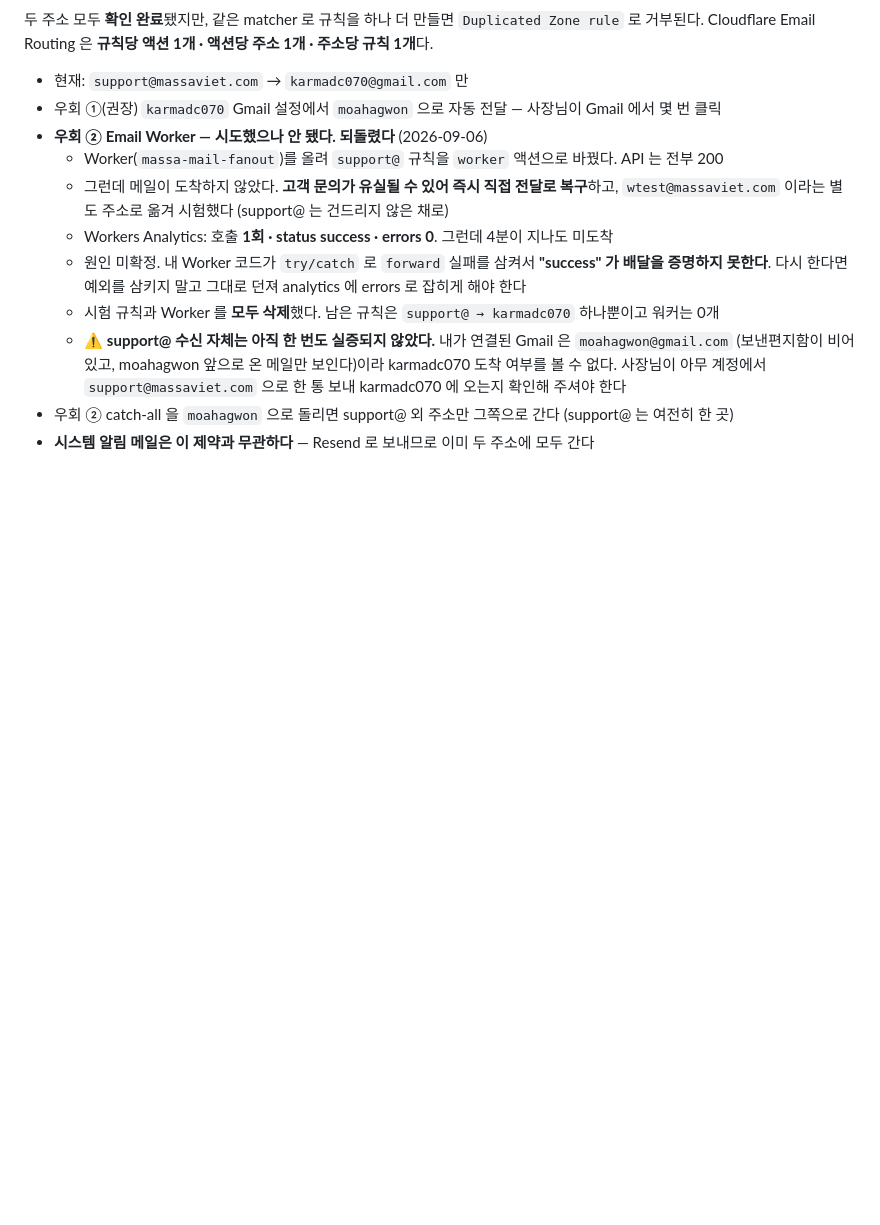
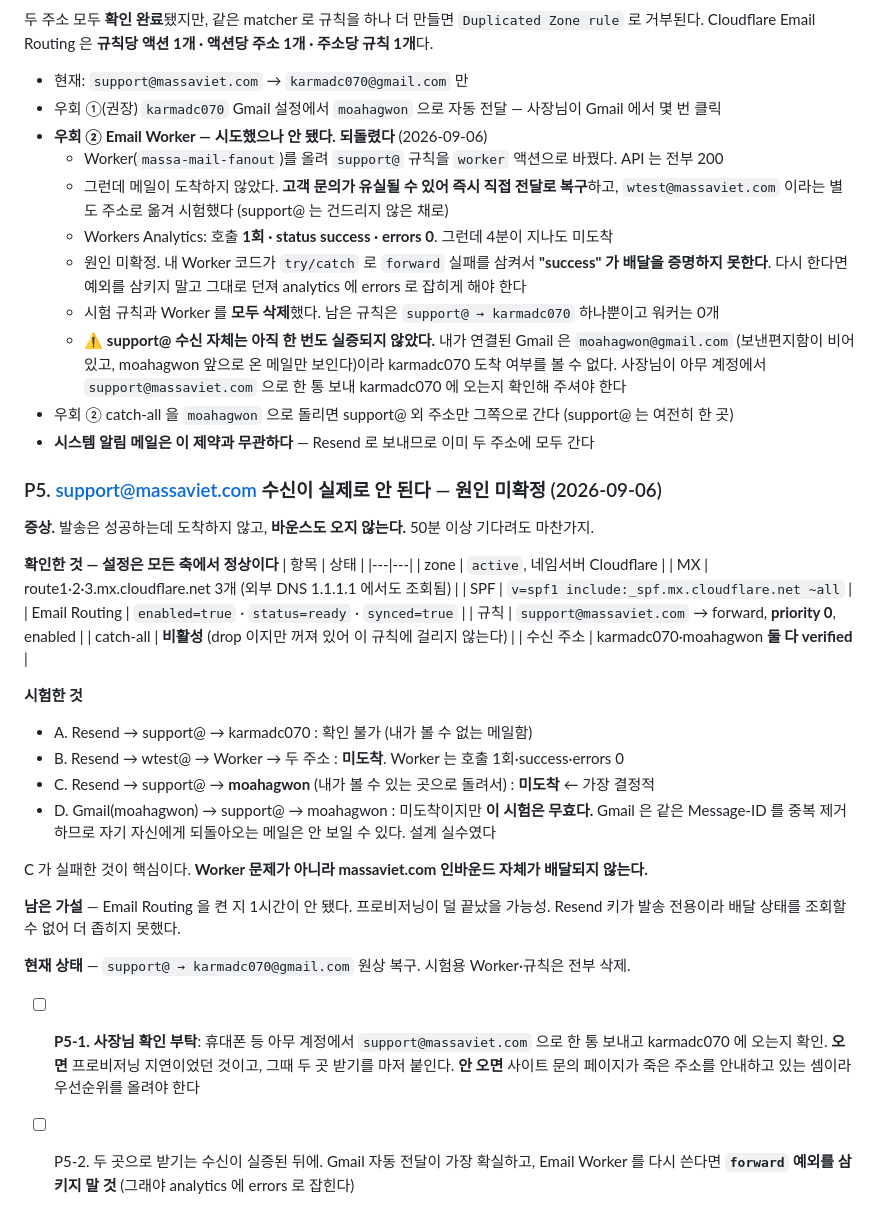
Before and after one commit to karmadc070-droid/massa, a Markdown page: checklist.md, the part around the change. GitHub-like rendering; blank space fills up the shorter version.

Commit message:
document that inbound mail to massaviet.com is not being delivered

```diff
--- a/checklist.md
+++ b/checklist.md
@@ -587,3 +587,39 @@ Cloudflare Email Routing 은 **규칙당 액션 1개 · 액션당 주소 1개 ·
     사장님이 아무 계정에서 `support@massaviet.com` 으로 한 통 보내 karmadc070 에 오는지 확인해 주셔야 한다
 - 우회 ② catch-all 을 `moahagwon` 으로 돌리면 support@ 외 주소만 그쪽으로 간다 (support@ 는 여전히 한 곳)
 - **시스템 알림 메일은 이 제약과 무관하다** — Resend 로 보내므로 이미 두 주소에 모두 간다
+
+
+### P5. support@massaviet.com 수신이 실제로 안 된다 — 원인 미확정 (2026-09-06)
+
+**증상.** 발송은 성공하는데 도착하지 않고, **바운스도 오지 않는다.** 50분 이상 기다려도 마찬가지.
+
+**확인한 것 — 설정은 모든 축에서 정상이다**
+| 항목 | 상태 |
+|---|---|
+| zone | `active`, 네임서버 Cloudflare |
+| MX | route1·2·3.mx.cloudflare.net 3개 (외부 DNS 1.1.1.1 에서도 조회됨) |
+| SPF | `v=spf1 include:_spf.mx.cloudflare.net ~all` |
+| Email Routing | `enabled=true` · `status=ready` · `synced=true` |
+| 규칙 | `support@massaviet.com` → forward, **priority 0**, enabled |
+| catch-all | **비활성** (drop 이지만 꺼져 있어 이 규칙에 걸리지 않는다) |
+| 수신 주소 | karmadc070·moahagwon **둘 다 verified** |
+
+**시험한 것**
+- A. Resend → support@ → karmadc070 : 확인 불가 (내가 볼 수 없는 메일함)
+- B. Resend → wtest@ → Worker → 두 주소 : **미도착**. Worker 는 호출 1회·success·errors 0
+- C. Resend → support@ → **moahagwon** (내가 볼 수 있는 곳으로 돌려서) : **미도착** ← 가장 결정적
+- D. Gmail(moahagwon) → support@ → moahagwon : 미도착이지만 **이 시험은 무효다.**
+  Gmail 은 같은 Message-ID 를 중복 제거하므로 자기 자신에게 되돌아오는 메일은 안 보일 수 있다. 설계 실수였다
+
+C 가 실패한 것이 핵심이다. **Worker 문제가 아니라 massaviet.com 인바운드 자체가 배달되지 않는다.**
+
+**남은 가설** — Email Routing 을 켠 지 1시간이 안 됐다. 프로비저닝이 덜 끝났을 가능성.
+Resend 키가 발송 전용이라 배달 상태를 조회할 수 없어 더 좁히지 못했다.
+
+**현재 상태** — `support@ → karmadc070@gmail.com` 원상 복구. 시험용 Worker·규칙은 전부 삭제.
+
+- [ ] **P5-1. 사장님 확인 부탁**: 휴대폰 등 아무 계정에서 `support@massaviet.com` 으로 한 통 보내고
+  karmadc070 에 오는지 확인. **오면** 프로비저닝 지연이었던 것이고, 그때 두 곳 받기를 마저 붙인다.
+  **안 오면** 사이트 문의 페이지가 죽은 주소를 안내하고 있는 셈이라 우선순위를 올려야 한다
+- [ ] P5-2. 두 곳으로 받기는 수신이 실증된 뒤에. Gmail 자동 전달이 가장 확실하고,
+  Email Worker 를 다시 쓴다면 **`forward` 예외를 삼키지 말 것** (그래야 analytics 에 errors 로 잡힌다)
```
